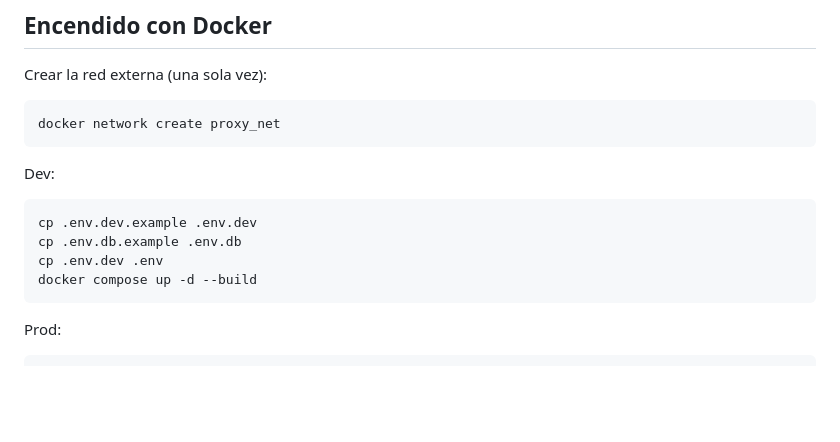
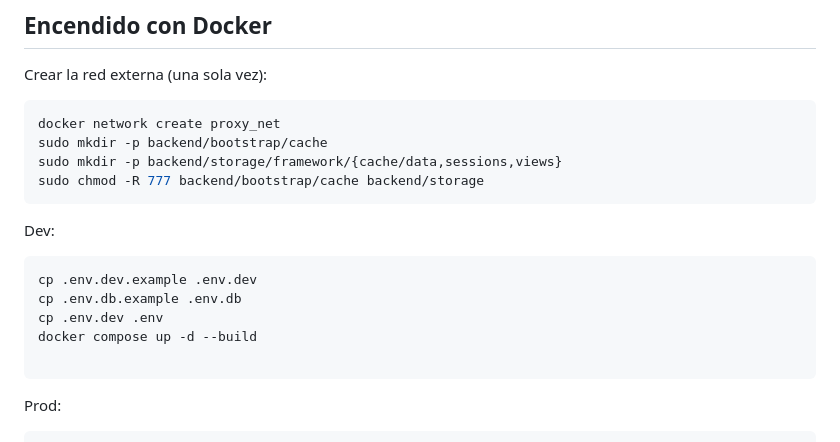
Before and after one commit to benjy2976/docker-laravel-vue-template, a Markdown page: README.md, the part around the change. Rendered like a GitHub page; blank space fills up the shorter version.

Commit message:
modificando readme

````diff
--- a/README.md
+++ b/README.md
@@ -17,6 +17,9 @@ Esta memoria centraliza decisiones, convenciones y procedimientos para colaborar
 Crear la red externa (una sola vez):
 ```bash
 docker network create proxy_net
+sudo mkdir -p backend/bootstrap/cache
+sudo mkdir -p backend/storage/framework/{cache/data,sessions,views}
+sudo chmod -R 777 backend/bootstrap/cache backend/storage
 ```
 
 Dev:
@@ -25,6 +28,7 @@ cp .env.dev.example .env.dev
 cp .env.db.example .env.db
 cp .env.dev .env
 docker compose up -d --build
+
 ```
 
 Prod:
````
